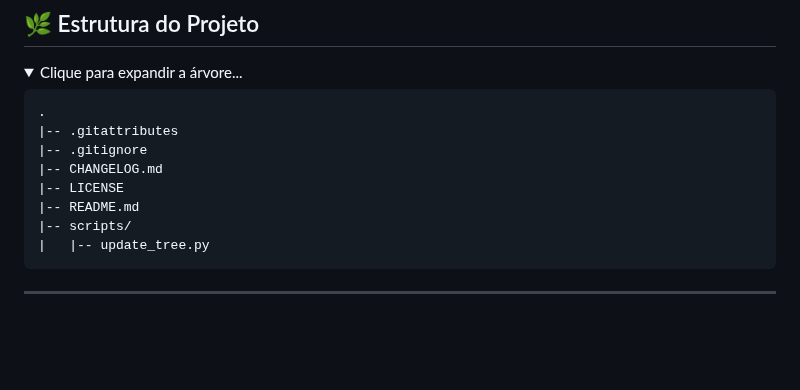
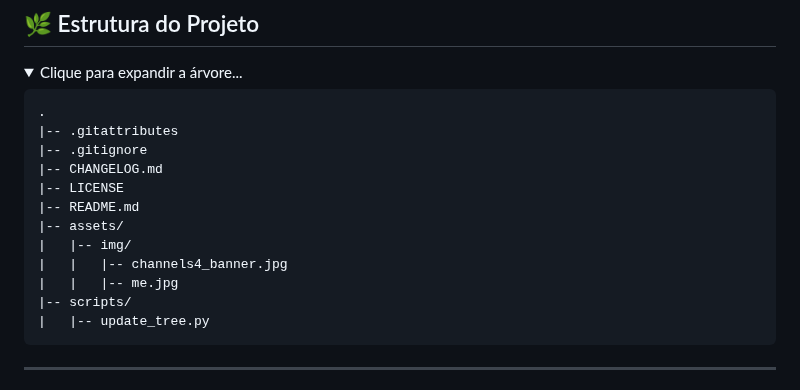
Before and after one commit to carloshmarques/carloshmarques, a Markdown page: README.md, the part around the change. GitHub-like rendering; folded sections open; blank space fills up the shorter version.

Commit message:
updated tree in README.md

````diff
--- a/README.md
+++ b/README.md
@@ -73,6 +73,10 @@
 |-- CHANGELOG.md
 |-- LICENSE
 |-- README.md
+|-- assets/
+|   |-- img/
+|   |   |-- channels4_banner.jpg
+|   |   |-- me.jpg
 |-- scripts/
 |   |-- update_tree.py
 ```
````
